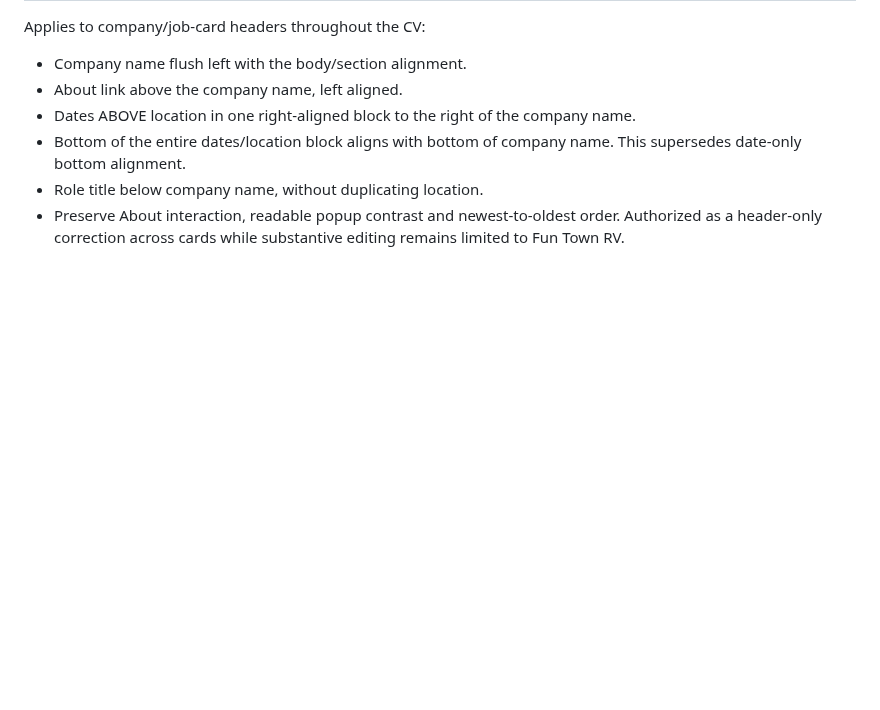
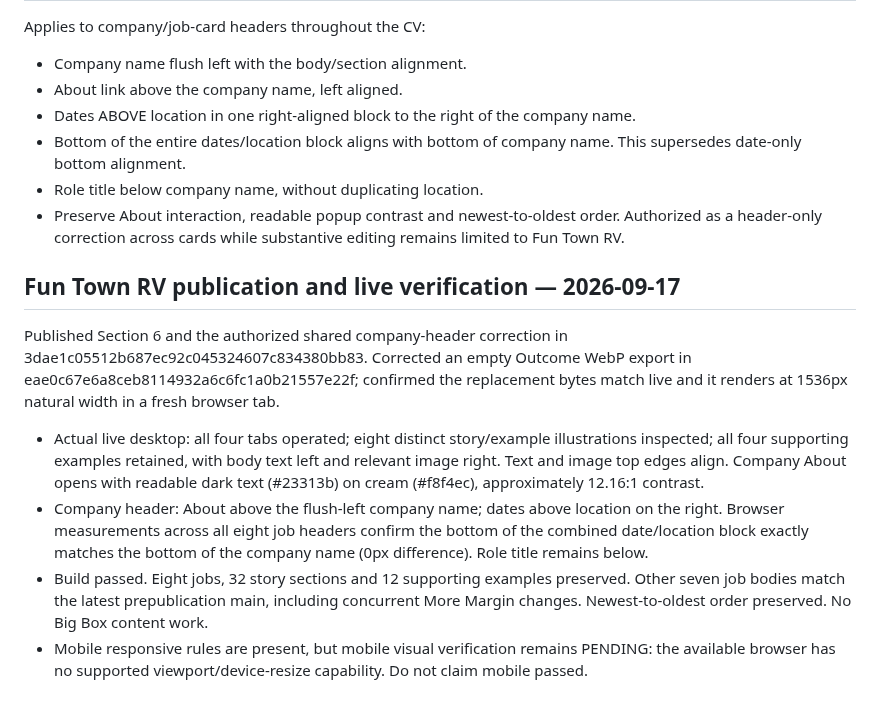
Before and after one commit to ng549/ndgcv, a Markdown page: CV-CANONICAL.md, the part around the change. Rendered like a GitHub page; blank space fills up the shorter version.

Commit message:
Record Fun Town live verification and company-header alignment

```diff
--- a/CV-CANONICAL.md
+++ b/CV-CANONICAL.md
@@ -248,3 +248,11 @@ Applies to company/job-card headers throughout the CV:
 - Role title below company name, without duplicating location.
 - Preserve About interaction, readable popup contrast and newest-to-oldest order.
 Authorized as a header-only correction across cards while substantive editing remains limited to Fun Town RV.
+
+
+## Fun Town RV publication and live verification — 2026-09-17
+Published Section 6 and the authorized shared company-header correction in 3dae1c05512b687ec92c045324607c834380bb83. Corrected an empty Outcome WebP export in eae0c67e6a8ceb8114932a6c6fc1a0b21557e22f; confirmed the replacement bytes match live and it renders at 1536px natural width in a fresh browser tab.
+- Actual live desktop: all four tabs operated; eight distinct story/example illustrations inspected; all four supporting examples retained, with body text left and relevant image right. Text and image top edges align. Company About opens with readable dark text (#23313b) on cream (#f8f4ec), approximately 12.16:1 contrast.
+- Company header: About above the flush-left company name; dates above location on the right. Browser measurements across all eight job headers confirm the bottom of the combined date/location block exactly matches the bottom of the company name (0px difference). Role title remains below.
+- Build passed. Eight jobs, 32 story sections and 12 supporting examples preserved. Other seven job bodies match the latest prepublication main, including concurrent More Margin changes. Newest-to-oldest order preserved. No Big Box content work.
+- Mobile responsive rules are present, but mobile visual verification remains PENDING: the available browser has no supported viewport/device-resize capability. Do not claim mobile passed.
```
